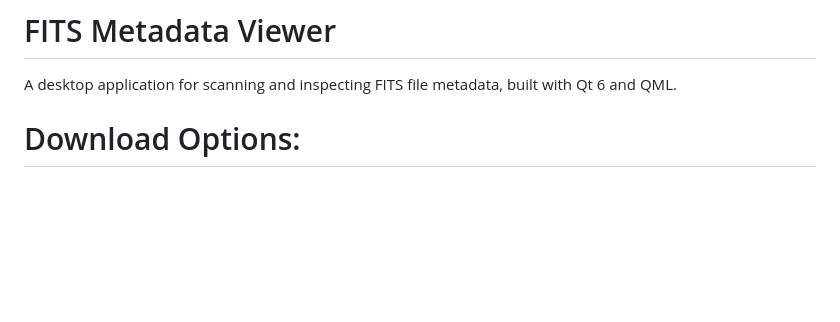
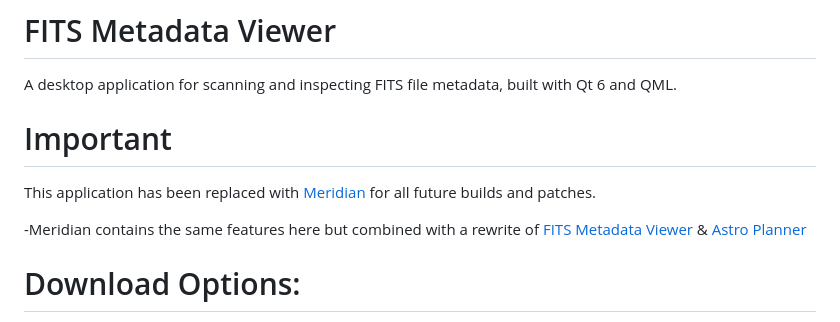
Before and after one commit to sodacycle/Astro_Projects, a Markdown page: README.md, the part around the change. Rendered like a GitHub page; blank space fills up the shorter version.

Commit message:
Add note about replacement with Meridian
Updated README to indicate replacement by Meridian application.

```diff
--- a/README.md
+++ b/README.md
@@ -1,6 +1,12 @@
 # FITS Metadata Viewer
 
 A desktop application for scanning and inspecting FITS file metadata, built with Qt 6 and QML.
+
+# Important
+
+This application has been replaced with [Meridian](https://github.com/sodacycle/Meridian) for all future builds and patches.
+
+  -Meridian contains the same features here but combined with a rewrite of [FITS Metadata Viewer](https://github.com/sodacycle/FITS-Metadata-Viewer) & [Astro Planner](https://github.com/sodacycle/Astro-Planner)
 
 # Download Options:
 
```
